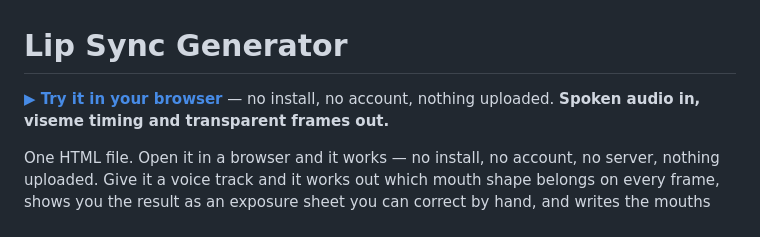
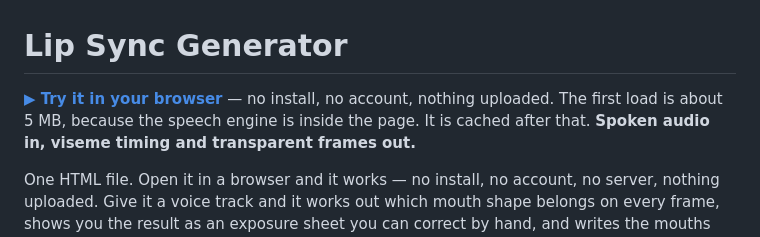
Before and after one commit to dougalder/lip-sync-generator, a Markdown page: README.md, the part around the change. Rendered like a GitHub page.

```diff
--- a/README.md
+++ b/README.md
@@ -1,5 +1,5 @@
 # Lip Sync Generator
-**[▶ Try it in your browser](https://dougalder.github.io/lip-sync-generator/)** — no install, no account, nothing uploaded.
+**[▶ Try it in your browser](https://dougalder.github.io/lip-sync-generator/)** — no install, no account, nothing uploaded. The first load is about 5 MB, because the speech engine is inside the page. It is cached after that.
 **Spoken audio in, viseme timing and transparent frames out.**
 
 One HTML file. Open it in a browser and it works — no install, no account, no
```
